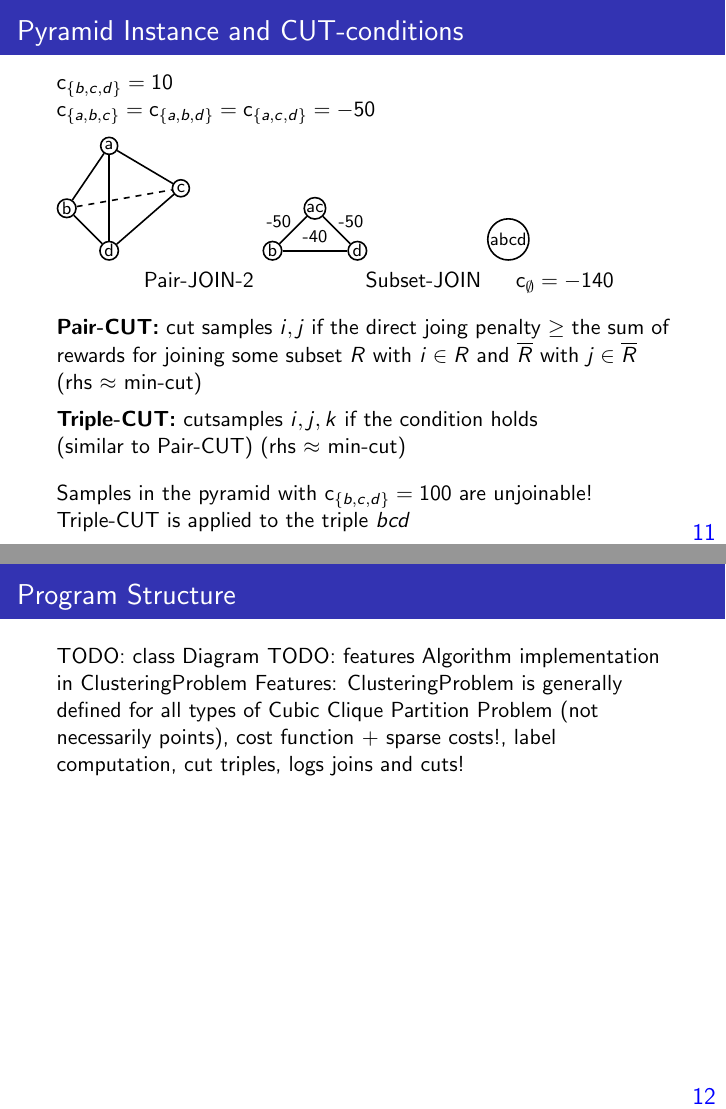
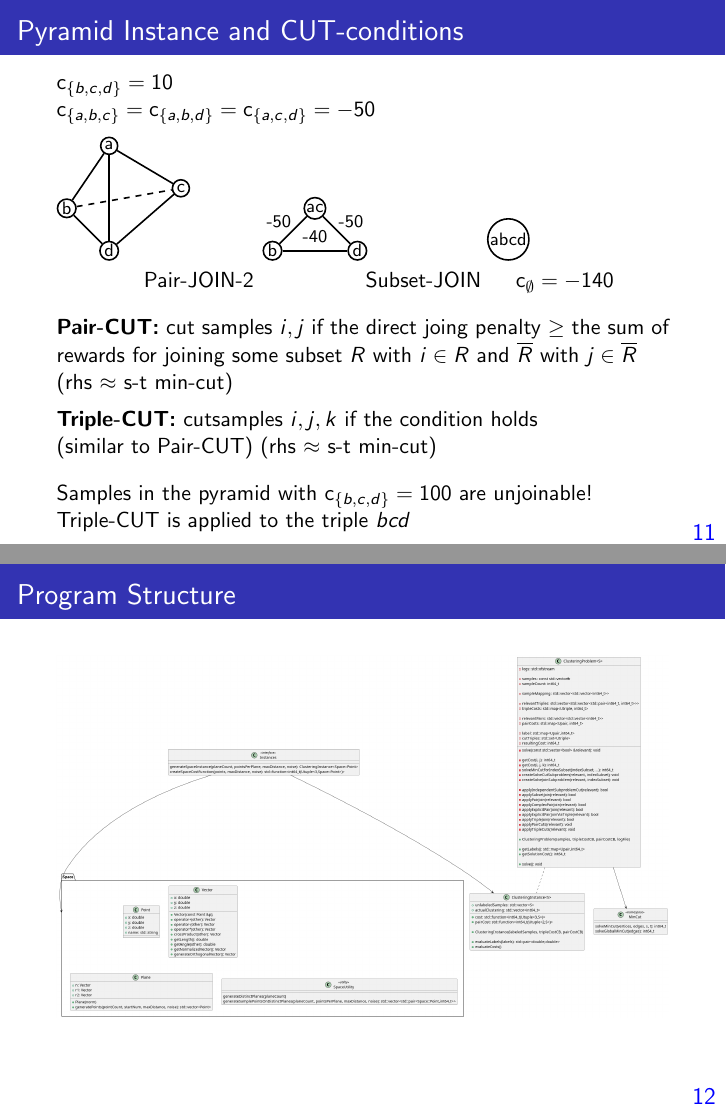
Before and after one commit to Vovsanka/ResearchProjectML, LaTeX slides (presentation/main.tex, which reads presentation/partial.tex): pages 45 and 46 of 58, joined at a grey line. Compiled offline with pdfLaTeX.

Commit message:
full class diagram

```diff
--- a/presentation/partial.tex
+++ b/presentation/partial.tex
@@ -319,17 +319,18 @@
 
 \begin{frame}
     \frametitle{Program Structure}
-    % tested on the examples i have shown you before
-    TODO: class Diagram
-    TODO: features
-    Algorithm implementation in ClusteringProblem
-    Features: ClusteringProblem is generally defined for all types of Cubic Clique Partition Problem (not necessarily points),
-        cost function + sparse costs!, label computation, cut triples,
-        logs joins and cuts!
+    % Features: ClusteringProblem is generally defined for all types of Cubic Clique Partition Problem (not necessarily points),
+    %     cost function + sparse costs!, label computation, cut triples,
+    %     logs joins and cuts!
+    \begin{figure}[h]
+        \centering
+        \includegraphics[width=\textwidth]{Program.png}
+    \end{figure}
 \end{frame}
 
 \begin{frame}
     \frametitle{Pyramid Instance: Program Logs}
+    % tested on the examples i have shown you before
     \footnotesize
     Clustering problem has been inited with 4 relevant triples,\\
     (negative: 3, positive: 1)\\
```
Also changed, not shown: presentation/images/Program.png (added), presentation/main.pdf, presentation/partial.tex (10 more changed lines), 1 other file.
